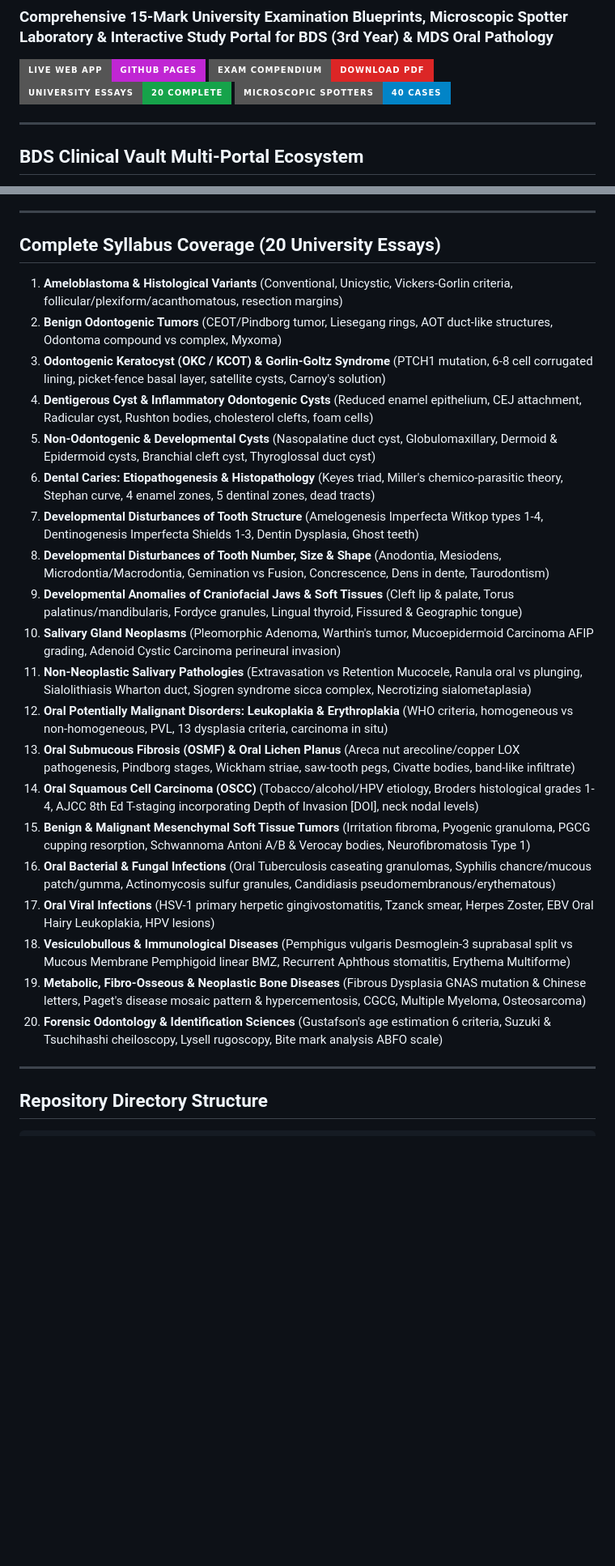
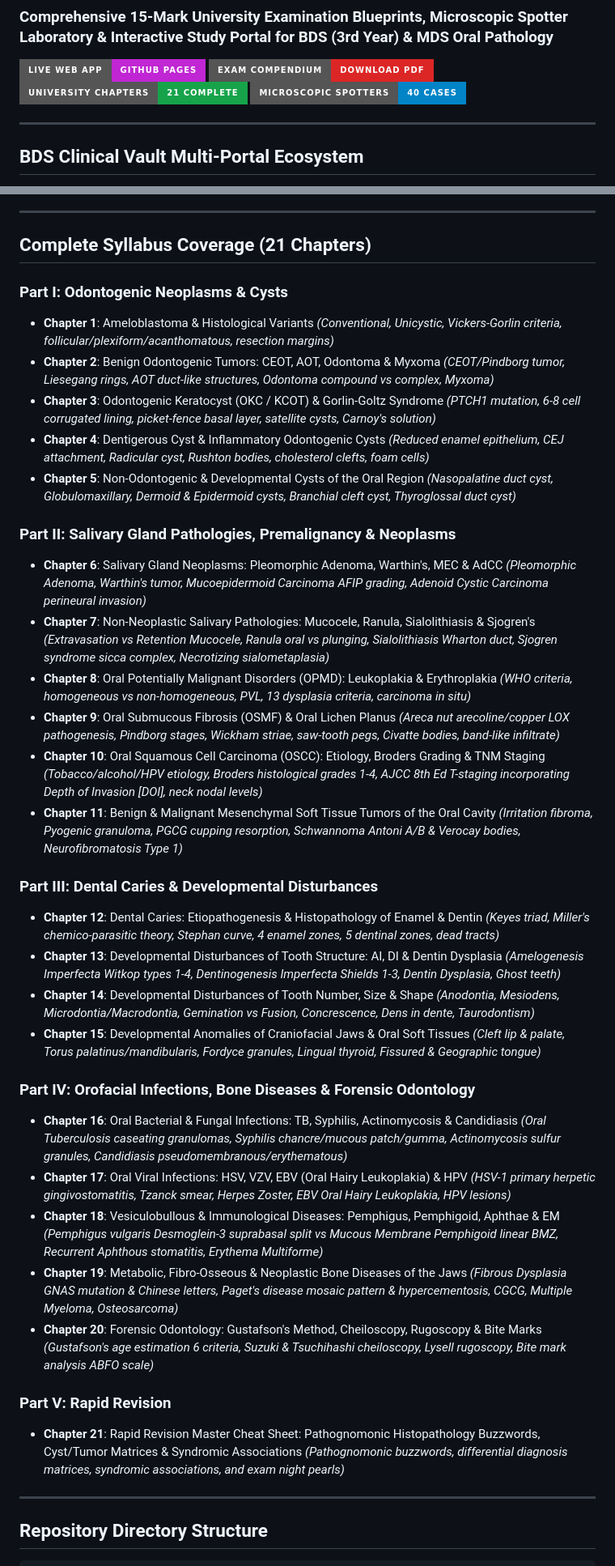
Before and after one commit to Krrish41/Oral-Pathology, a Markdown page: README.md, 2 parts joined by grey strips. Shown at 81% size. GitHub-like rendering; badges without logos; blank space fills up the shorter version.

Commit message:
docs: synchronize oral pathology README with 21 chapters and actual module architecture

```diff
--- a/README.md
+++ b/README.md
@@ -3,7 +3,7 @@
 
 [![GitHub Pages](https://img.shields.io/badge/Live%20Web%20App-GitHub%20Pages-c026d3?style=for-the-badge&logo=github)](https://krrish41.github.io/Oral-Pathology/)
 [![Exam Compendium PDF](https://img.shields.io/badge/Exam%20Compendium-Download%20PDF-dc2626?style=for-the-badge&logo=adobeacrobatreader)](https://krrish41.github.io/Oral-Pathology/Oral_Pathology_Master_Notes.pdf)
-[![Syllabus Chapters](https://img.shields.io/badge/University%20Essays-20%20Complete-16a34a?style=for-the-badge)](Oral_Pathology_Master_Notes.md)
+[![Syllabus Chapters](https://img.shields.io/badge/University%20Chapters-21%20Complete-16a34a?style=for-the-badge)](Oral_Pathology_Master_Notes.md)
 [![Microscopic Spotters](https://img.shields.io/badge/Microscopic%20Spotters-40%20Cases-0284c7?style=for-the-badge)](index.html)
 
 ---
@@ -51,28 +55,38 @@ Every pathological condition in this monograph strictly adheres to the universit
 
 ---
 
-## Complete Syllabus Coverage (20 University Essays)
+## Complete Syllabus Coverage (21 Chapters)
 
-1. **Ameloblastoma & Histological Variants** (Conventional, Unicystic, Vickers-Gorlin criteria, follicular/plexiform/acanthomatous, resection margins)
-2. **Benign Odontogenic Tumors** (CEOT/Pindborg tumor, Liesegang rings, AOT duct-like structures, Odontoma compound vs complex, Myxoma)
-3. **Odontogenic Keratocyst (OKC / KCOT) & Gorlin-Goltz Syndrome** (PTCH1 mutation, 6-8 cell corrugated lining, picket-fence basal layer, satellite cysts, Carnoy's solution)
-4. **Dentigerous Cyst & Inflammatory Odontogenic Cysts** (Reduced enamel epithelium, CEJ attachment, Radicular cyst, Rushton bodies, cholesterol clefts, foam cells)
-5. **Non-Odontogenic & Developmental Cysts** (Nasopalatine duct cyst, Globulomaxillary, Dermoid & Epidermoid cysts, Branchial cleft cyst, Thyroglossal duct cyst)
-6. **Dental Caries: Etiopathogenesis & Histopathology** (Keyes triad, Miller's chemico-parasitic theory, Stephan curve, 4 enamel zones, 5 dentinal zones, dead tracts)
-7. **Developmental Disturbances of Tooth Structure** (Amelogenesis Imperfecta Witkop types 1-4, Dentinogenesis Imperfecta Shields 1-3, Dentin Dysplasia, Ghost teeth)
-8. **Developmental Disturbances of Tooth Number, Size & Shape** (Anodontia, Mesiodens, Microdontia/Macrodontia, Gemination vs Fusion, Concrescence, Dens in dente, Taurodontism)
-9. **Developmental Anomalies of Craniofacial Jaws & Soft Tissues** (Cleft lip & palate, Torus palatinus/mandibularis, Fordyce granules, Lingual thyroid, Fissured & Geographic tongue)
-10. **Salivary Gland Neoplasms** (Pleomorphic Adenoma, Warthin's tumor, Mucoepidermoid Carcinoma AFIP grading, Adenoid Cystic Carcinoma perineural invasion)
-11. **Non-Neoplastic Salivary Pathologies** (Extravasation vs Retention Mucocele, Ranula oral vs plunging, Sialolithiasis Wharton duct, Sjogren syndrome sicca complex, Necrotizing sialometaplasia)
-12. **Oral Potentially Malignant Disorders: Leukoplakia & Erythroplakia** (WHO criteria, homogeneous vs non-homogeneous, PVL, 13 dysplasia criteria, carcinoma in situ)
-13. **Oral Submucous Fibrosis (OSMF) & Oral Lichen Planus** (Areca nut arecoline/copper LOX pathogenesis, Pindborg stages, Wickham striae, saw-tooth pegs, Civatte bodies, band-like infiltrate)
-14. **Oral Squamous Cell Carcinoma (OSCC)** (Tobacco/alcohol/HPV etiology, Broders histological grades 1-4, AJCC 8th Ed T-staging incorporating Depth of Invasion [DOI], neck nodal levels)
-15. **Benign & Malignant Mesenchymal Soft Tissue Tumors** (Irritation fibroma, Pyogenic granuloma, PGCG cupping resorption, Schwannoma Antoni A/B & Verocay bodies, Neurofibromatosis Type 1)
-16. **Oral Bacterial & Fungal Infections** (Oral Tuberculosis caseating granulomas, Syphilis chancre/mucous patch/gumma, Actinomycosis sulfur granules, Candidiasis pseudomembranous/erythematous)
-17. **Oral Viral Infections** (HSV-1 primary herpetic gingivostomatitis, Tzanck smear, Herpes Zoster, EBV Oral Hairy Leukoplakia, HPV lesions)
-18. **Vesiculobullous & Immunological Diseases** (Pemphigus vulgaris Desmoglein-3 suprabasal split vs Mucous Membrane Pemphigoid linear BMZ, Recurrent Aphthous stomatitis, Erythema Multiforme)
-19. **Metabolic, Fibro-Osseous & Neoplastic Bone Diseases** (Fibrous Dysplasia GNAS mutation & Chinese letters, Paget's disease mosaic pattern & hypercementosis, CGCG, Multiple Myeloma, Osteosarcoma)
-20. **Forensic Odontology & Identification Sciences** (Gustafson's age estimation 6 criteria, Suzuki & Tsuchihashi cheiloscopy, Lysell rugoscopy, Bite mark analysis ABFO scale)
+### Part I: Odontogenic Neoplasms & Cysts
+- **Chapter 1**: Ameloblastoma & Histological Variants *(Conventional, Unicystic, Vickers-Gorlin criteria, follicular/plexiform/acanthomatous, resection margins)*
+- **Chapter 2**: Benign Odontogenic Tumors: CEOT, AOT, Odontoma & Myxoma *(CEOT/Pindborg tumor, Liesegang rings, AOT duct-like structures, Odontoma compound vs complex, Myxoma)*
+- **Chapter 3**: Odontogenic Keratocyst (OKC / KCOT) & Gorlin-Goltz Syndrome *(PTCH1 mutation, 6-8 cell corrugated lining, picket-fence basal layer, satellite cysts, Carnoy's solution)*
+- **Chapter 4**: Dentigerous Cyst & Inflammatory Odontogenic Cysts *(Reduced enamel epithelium, CEJ attachment, Radicular cyst, Rushton bodies, cholesterol clefts, foam cells)*
+- **Chapter 5**: Non-Odontogenic & Developmental Cysts of the Oral Region *(Nasopalatine duct cyst, Globulomaxillary, Dermoid & Epidermoid cysts, Branchial cleft cyst, Thyroglossal duct cyst)*
+
+### Part II: Salivary Gland Pathologies, Premalignancy & Neoplasms
+- **Chapter 6**: Salivary Gland Neoplasms: Pleomorphic Adenoma, Warthin's, MEC & AdCC *(Pleomorphic Adenoma, Warthin's tumor, Mucoepidermoid Carcinoma AFIP grading, Adenoid Cystic Carcinoma perineural invasion)*
+- **Chapter 7**: Non-Neoplastic Salivary Pathologies: Mucocele, Ranula, Sialolithiasis & Sjogren's *(Extravasation vs Retention Mucocele, Ranula oral vs plunging, Sialolithiasis Wharton duct, Sjogren syndrome sicca complex, Necrotizing sialometaplasia)*
+- **Chapter 8**: Oral Potentially Malignant Disorders (OPMD): Leukoplakia & Erythroplakia *(WHO criteria, homogeneous vs non-homogeneous, PVL, 13 dysplasia criteria, carcinoma in situ)*
+- **Chapter 9**: Oral Submucous Fibrosis (OSMF) & Oral Lichen Planus *(Areca nut arecoline/copper LOX pathogenesis, Pindborg stages, Wickham striae, saw-tooth pegs, Civatte bodies, band-like infiltrate)*
+- **Chapter 10**: Oral Squamous Cell Carcinoma (OSCC): Etiology, Broders Grading & TNM Staging *(Tobacco/alcohol/HPV etiology, Broders histological grades 1-4, AJCC 8th Ed T-staging incorporating Depth of Invasion [DOI], neck nodal levels)*
+- **Chapter 11**: Benign & Malignant Mesenchymal Soft Tissue Tumors of the Oral Cavity *(Irritation fibroma, Pyogenic granuloma, PGCG cupping resorption, Schwannoma Antoni A/B & Verocay bodies, Neurofibromatosis Type 1)*
+
+### Part III: Dental Caries & Developmental Disturbances
+- **Chapter 12**: Dental Caries: Etiopathogenesis & Histopathology of Enamel & Dentin *(Keyes triad, Miller's chemico-parasitic theory, Stephan curve, 4 enamel zones, 5 dentinal zones, dead tracts)*
+- **Chapter 13**: Developmental Disturbances of Tooth Structure: AI, DI & Dentin Dysplasia *(Amelogenesis Imperfecta Witkop types 1-4, Dentinogenesis Imperfecta Shields 1-3, Dentin Dysplasia, Ghost teeth)*
+- **Chapter 14**: Developmental Disturbances of Tooth Number, Size & Shape *(Anodontia, Mesiodens, Microdontia/Macrodontia, Gemination vs Fusion, Concrescence, Dens in dente, Taurodontism)*
+- **Chapter 15**: Developmental Anomalies of Craniofacial Jaws & Oral Soft Tissues *(Cleft lip & palate, Torus palatinus/mandibularis, Fordyce granules, Lingual thyroid, Fissured & Geographic tongue)*
+
+### Part IV: Orofacial Infections, Bone Diseases & Forensic Odontology
+- **Chapter 16**: Oral Bacterial & Fungal Infections: TB, Syphilis, Actinomycosis & Candidiasis *(Oral Tuberculosis caseating granulomas, Syphilis chancre/mucous patch/gumma, Actinomycosis sulfur granules, Candidiasis pseudomembranous/erythematous)*
+- **Chapter 17**: Oral Viral Infections: HSV, VZV, EBV (Oral Hairy Leukoplakia) & HPV *(HSV-1 primary herpetic gingivostomatitis, Tzanck smear, Herpes Zoster, EBV Oral Hairy Leukoplakia, HPV lesions)*
+- **Chapter 18**: Vesiculobullous & Immunological Diseases: Pemphigus, Pemphigoid, Aphthae & EM *(Pemphigus vulgaris Desmoglein-3 suprabasal split vs Mucous Membrane Pemphigoid linear BMZ, Recurrent Aphthous stomatitis, Erythema Multiforme)*
+- **Chapter 19**: Metabolic, Fibro-Osseous & Neoplastic Bone Diseases of the Jaws *(Fibrous Dysplasia GNAS mutation & Chinese letters, Paget's disease mosaic pattern & hypercementosis, CGCG, Multiple Myeloma, Osteosarcoma)*
+- **Chapter 20**: Forensic Odontology: Gustafson's Method, Cheiloscopy, Rugoscopy & Bite Marks *(Gustafson's age estimation 6 criteria, Suzuki & Tsuchihashi cheiloscopy, Lysell rugoscopy, Bite mark analysis ABFO scale)*
+
+### Part V: Rapid Revision
+- **Chapter 21**: Rapid Revision Master Cheat Sheet: Pathognomonic Histopathology Buzzwords, Cyst/Tumor Matrices & Syndromic Associations *(Pathognomonic buzzwords, differential diagnosis matrices, syndromic associations, and exam night pearls)*
 
 ---
 
```
Also changed, not shown: other parts of README.md (+17 -10 lines).
